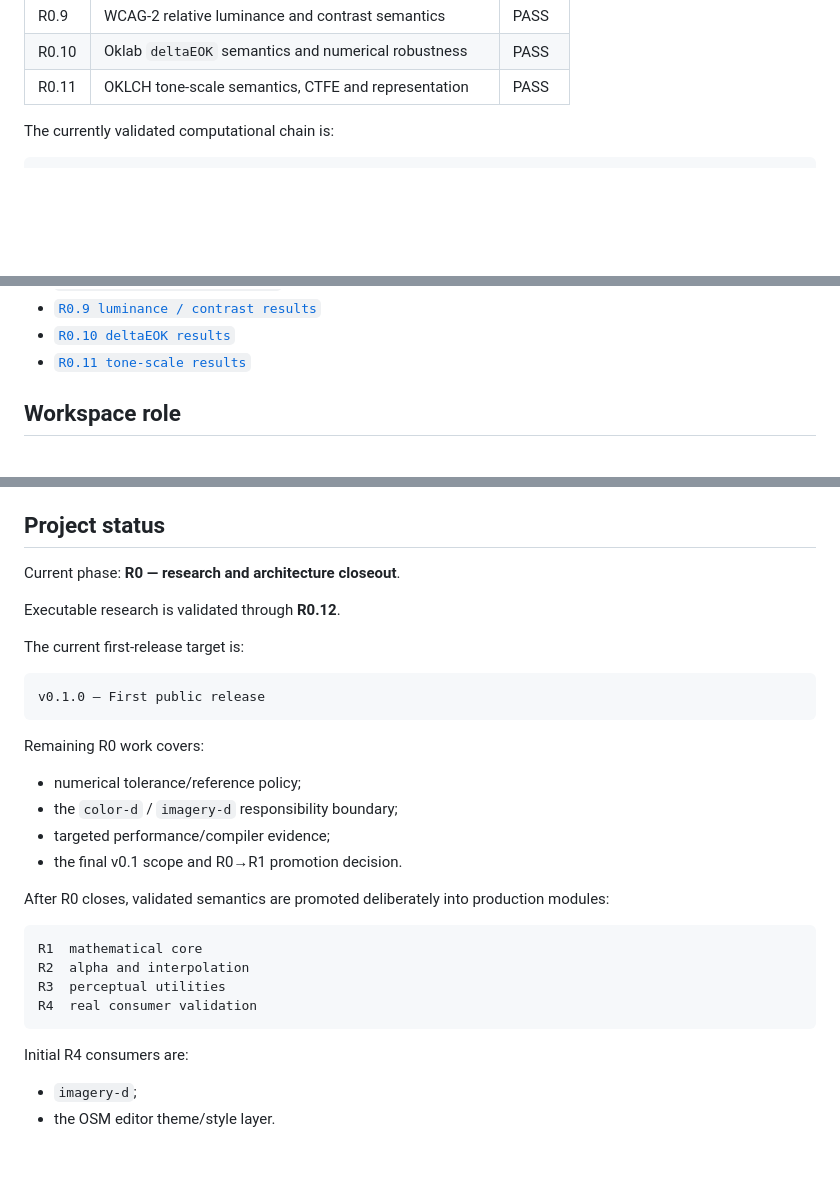
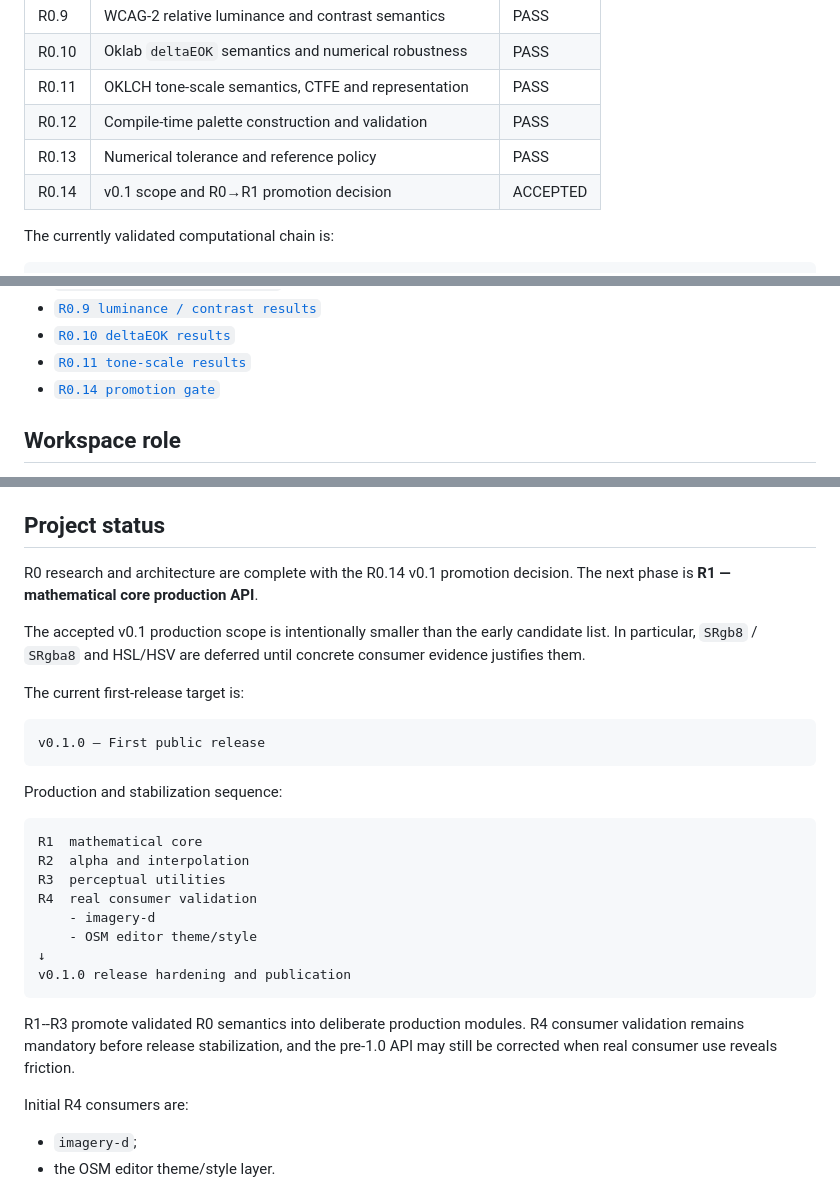
Before and after one commit to alex-1974/color-d, a Markdown page: README.md, 3 parts joined by grey strips. Rendered like a GitHub page; blank space fills up the shorter version.

Commit message:
docs: finalize R0 closeout status

````diff
--- a/README.md
+++ b/README.md
@@ -47,6 +47,9 @@ spikes:
 | R0.9 | WCAG-2 relative luminance and contrast semantics | PASS |
 | R0.10 | Oklab `deltaEOK` semantics and numerical robustness | PASS |
 | R0.11 | OKLCH tone-scale semantics, CTFE and representation | PASS |
+| R0.12 | Compile-time palette construction and validation | PASS |
+| R0.13 | Numerical tolerance and reference policy | PASS |
+| R0.14 | v0.1 scope and R0→R1 promotion decision | ACCEPTED |
 
 The currently validated computational chain is:
 
@@ -86,6 +89,7 @@ In particular:
 - [`R0.9 luminance / contrast results`](experiments/r0_9_luminance_contrast/RESULTS.md)
 - [`R0.10 deltaEOK results`](experiments/r0_10_delta_e_ok/RESULTS.md)
 - [`R0.11 tone-scale results`](experiments/r0_11_tone_scales/RESULTS.md)
+- [`R0.14 promotion gate`](docs/research/R0_14_PROMOTION_GATE.md)
 
 ## Workspace role
 
@@ -132,9 +136,12 @@ Start with:
 
 ## Project status
 
-Current phase: **R0 — research and architecture closeout**.
+R0 research and architecture are complete with the R0.14 v0.1 promotion
+decision. The next phase is **R1 — mathematical core production API**.
 
-Executable research is validated through **R0.12**.
+The accepted v0.1 production scope is intentionally smaller than the early
+candidate list. In particular, `SRgb8` / `SRgba8` and HSL/HSV are deferred
+until concrete consumer evidence justifies them.
 
 The current first-release target is:
 
@@ -142,22 +149,22 @@ The current first-release target is:
 v0.1.0 — First public release
 ```
 
-Remaining R0 work covers:
-
-- numerical tolerance/reference policy;
-- the `color-d` / `imagery-d` responsibility boundary;
-- targeted performance/compiler evidence;
-- the final v0.1 scope and R0→R1 promotion decision.
-
-After R0 closes, validated semantics are promoted deliberately into production
-modules:
+Production and stabilization sequence:
 
 ```text
 R1  mathematical core
 R2  alpha and interpolation
 R3  perceptual utilities
 R4  real consumer validation
+    - imagery-d
+    - OSM editor theme/style
+↓
+v0.1.0 release hardening and publication
 ```
+
+R1--R3 promote validated R0 semantics into deliberate production modules.
+R4 consumer validation remains mandatory before release stabilization, and the
+pre-1.0 API may still be corrected when real consumer use reveals friction.
 
 Initial R4 consumers are:
 
````
Also changed, not shown: docs/research/R0_14_PROMOTION_GATE.md (+1 -1 lines).
